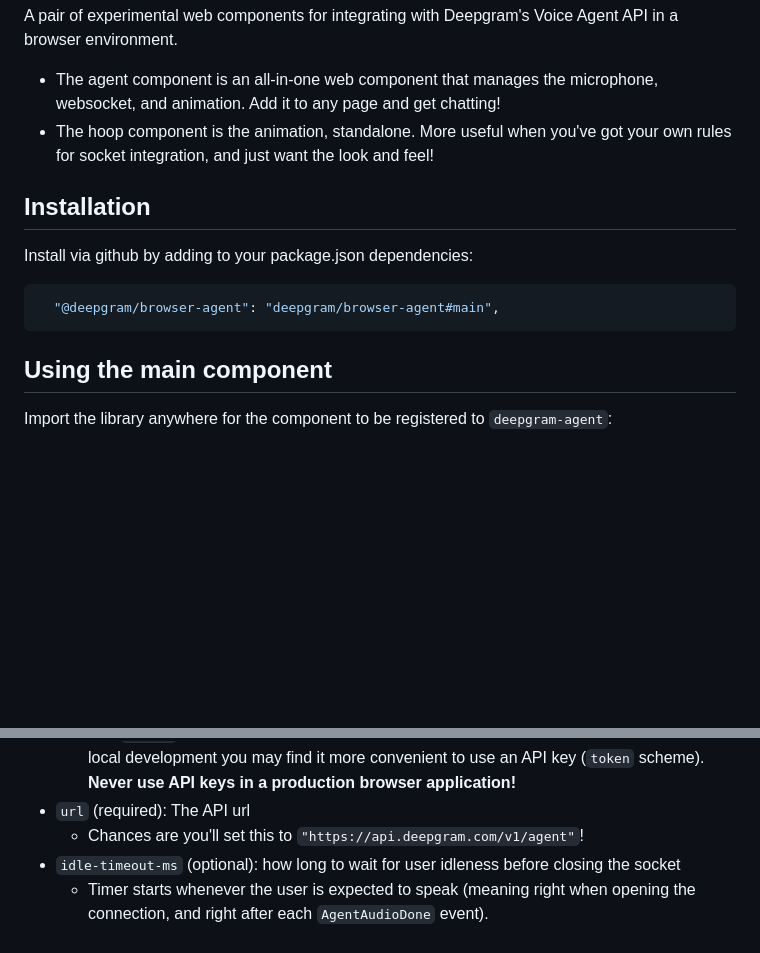
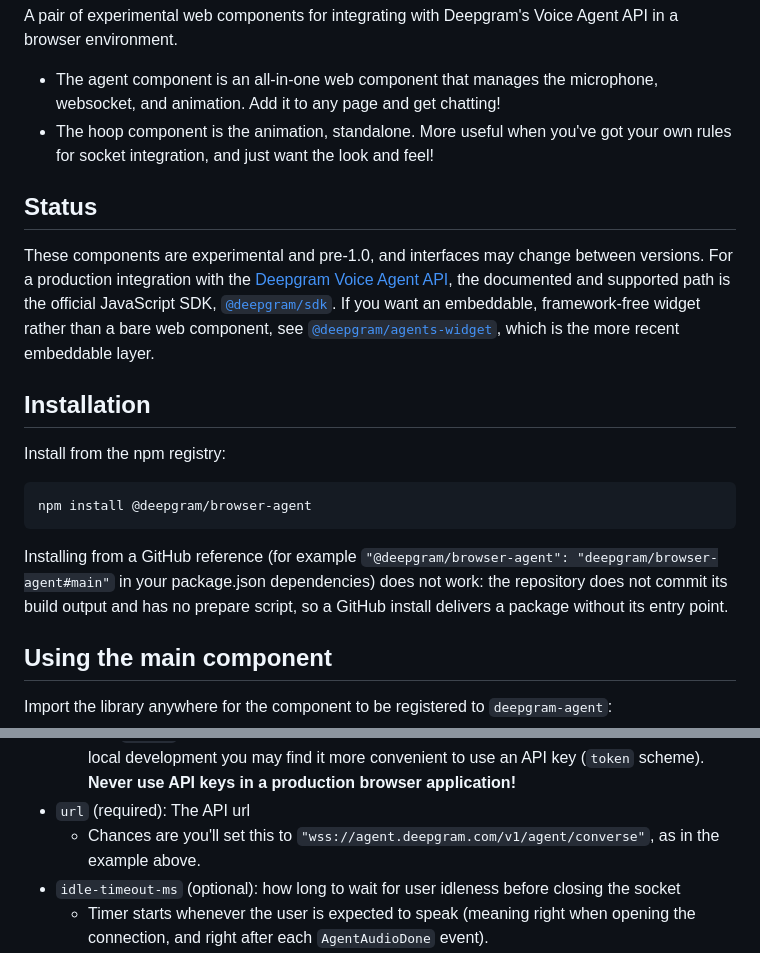
Before and after one commit to deepgram/browser-agent, a Markdown page: README.md, 2 parts joined by grey strips. Rendered like a GitHub page; blank space fills up the shorter version.

Commit message:
docs: fix the install instructions and stale endpoint, add a status section
The README's only documented install path was a GitHub branch reference
('deepgram/browser-agent#main'). That install cannot work: dist/ is
gitignored and there is no prepare script, so npm delivers only LICENSE,
README.md, and package.json, and the entry point dist/index.mjs does not
exist (verified in a clean-room install on 2026-08-24). Meanwhile the
package has been on the npm registry since 2025 (currently 0.2.1) and
installs and bundles correctly from there.

Changes:
- Installation now instructs 'npm install @deepgram/browser-agent' and
  explains why the GitHub reference fails.
- The 'url' attribute doc pointed at https://api.deepgram.com/v1/agent,
  contradicting the working example at the top of the same README; it now
  matches the current endpoint, wss://agent.deepgram.com/v1/agent/converse.
- A Status section states the experimental, pre-1.0 nature of the
  components, names @deepgram/sdk as the supported production path, and
  points to @deepgram/agents-widget as the more recent embeddable layer.

Validated: clean-room npm-registry install bundles under Vite 8; clean-room
GitHub-reference install reproduces the failure this README no longer
recommends.

Co-Authored-By: Claude Fable 5 <noreply@anthropic.com>

````diff
--- a/README.md
+++ b/README.md
@@ -7,13 +7,19 @@ A pair of experimental web components for integrating with Deepgram's Voice Agen
 - The hoop component is the animation, standalone. More useful when you've got your own rules for
   socket integration, and just want the look and feel!
 
+## Status
+
+These components are experimental and pre-1.0, and interfaces may change between versions. For a production integration with the [Deepgram Voice Agent API](https://developers.deepgram.com/docs/voice-agent), the documented and supported path is the official JavaScript SDK, [`@deepgram/sdk`](https://github.com/deepgram/deepgram-js-sdk). If you want an embeddable, framework-free widget rather than a bare web component, see [`@deepgram/agents-widget`](https://github.com/deepgram/agent), which is the more recent embeddable layer.
+
 ## Installation
 
-Install via github by adding to your package.json dependencies:
+Install from the npm registry:
 
-```json
-  "@deepgram/browser-agent": "deepgram/browser-agent#main",
+```bash
+npm install @deepgram/browser-agent
 ```
+
+Installing from a GitHub reference (for example `"@deepgram/browser-agent": "deepgram/browser-agent#main"` in your package.json dependencies) does not work: the repository does not commit its build output and has no prepare script, so a GitHub install delivers a package without its entry point.
 
 ## Using the main component
 
@@ -66,7 +72,7 @@ Attributes section.
     development you may find it more convenient to use an API key (`token` scheme). **Never use API
     keys in a production browser application!**
 - `url` (required): The API url
-  - Chances are you'll set this to `"https://api.deepgram.com/v1/agent"`!
+  - Chances are you'll set this to `"wss://agent.deepgram.com/v1/agent/converse"`, as in the example above.
 - `idle-timeout-ms` (optional): how long to wait for user idleness before closing the socket
   - Timer starts whenever the user is expected to speak (meaning right when opening the connection,
     and right after each `AgentAudioDone` event).
````
